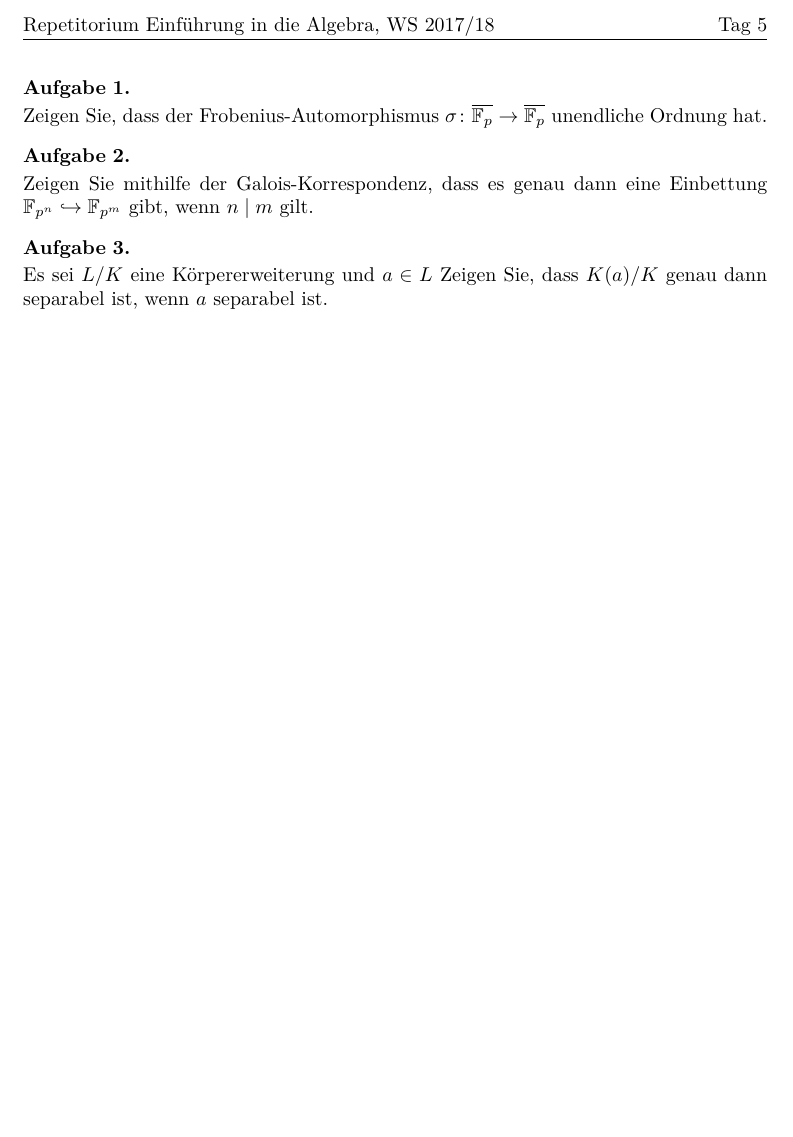
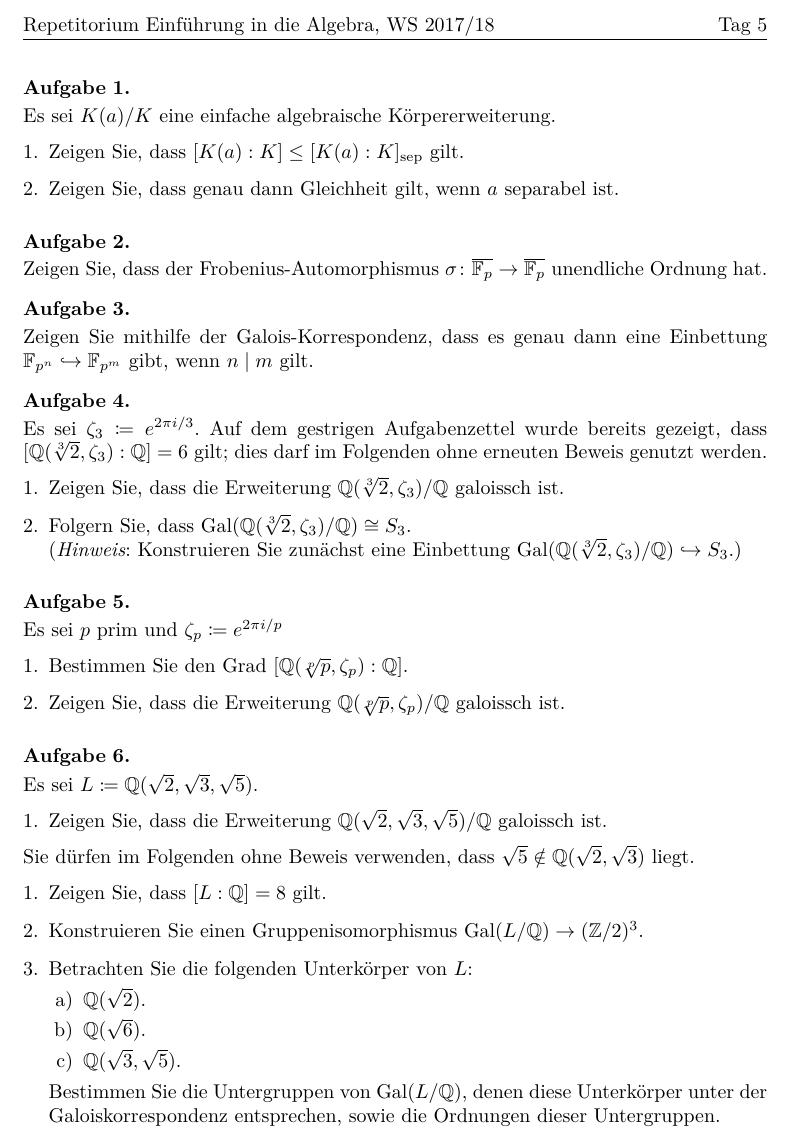
Before and after one commit to cionx/einfuehrung-in-die-algebra-review-ws-17-18, a LaTeX problem sheet (exercises/sheet_5.tex): part of the page, cut so that both start at the same text, the shorter picture padded with empty space. Compiled offline with XeLaTeX.

Commit message:
Typed the 5th exercise sheet.

```diff
--- a/exercises/sheet_5.tex
+++ b/exercises/sheet_5.tex
@@ -10,6 +10,16 @@
 \begin{document}
 
 \begin{question}
+  Es sei $K(a)/K$ eine einfache algebraische Körpererweiterung.
+  \begin{enumerate}
+    \item
+      Zeigen Sie, dass $\fieldindex{K(a)}{K} \leq \sepindex{K(a)}{K}$ gilt.
+    \item
+      Zeigen Sie, dass genau dann Gleichheit gilt, wenn $a$ separabel ist.
+  \end{enumerate}
+\end{question}
+
+\begin{question}
   Zeigen Sie, dass der Frobenius-Automorphismus $\sigma \colon \closure{\Finite_p} \to \closure{\Finite_p}$ unendliche Ordnung hat.
 \end{question}
 
@@ -18,8 +28,54 @@
 \end{question}
 
 \begin{question}
-  Es sei $L/K$ eine Körpererweiterung und $a \in L$
-  Zeigen Sie, dass $K(a)/K$ genau dann separabel ist, wenn $a$ separabel ist.
+  Es sei $\zeta_3 \defined e^{2 \pi i /3}$.
+  Auf dem gestrigen Aufgabenzettel wurde bereits gezeigt, dass $\fieldindex{\Rational(\sqrt[3]{2}, \zeta_3)}{\Rational} = 6$ gilt;
+  dies darf im Folgenden ohne erneuten Beweis genutzt werden.
+  \begin{enumerate}
+    \item
+      Zeigen Sie, dass die Erweiterung $\Rational(\sqrt[3]{2}, \zeta_3)/\Rational$ galoissch ist.
+    \item
+      Folgern Sie, dass $\Gal{\Rational(\sqrt[3]{2}, \zeta_3)/\Rational} \cong S_3$.
+      \\
+      (\emph{Hinweis}:
+       Konstruieren Sie zunächst eine Einbettung $\Gal{\Rational(\sqrt[3]{2}, \zeta_3)/\Rational} \hookrightarrow S_3$.)
+  \end{enumerate}
+\end{question}
+
+\begin{question}
+  Es sei $p$ prim und $\zeta_p \defined e^{2 \pi i / p}$
+  \begin{enumerate}
+    \item
+      Bestimmen Sie den Grad $\fieldindex{\Rational(\sqrt[p]{p}, \zeta_p)}{\Rational}$.
+    \item
+      Zeigen Sie, dass die Erweiterung $\Rational(\sqrt[p]{p}, \zeta_p)/\Rational$ galoissch ist.
+  \end{enumerate}
+\end{question}
+
+\begin{question}
+  Es sei $L \defined \Rational(\sqrt{2}, \sqrt{3}, \sqrt{5})$.
+  \begin{enumerate}
+    \item
+      Zeigen Sie, dass die Erweiterung $\Rational(\sqrt{2}, \sqrt{3}, \sqrt{5})/\Rational$ galoissch ist.
+  \end{enumerate}
+  Sie dürfen im Folgenden ohne Beweis verwenden, dass $\sqrt{5} \notin \Rational(\sqrt{2}, \sqrt{3})$ liegt.
+  \begin{enumerate}
+    \item
+      Zeigen Sie, dass $\fieldindex{L}{\Rational} = 8$ gilt.
+    \item
+      Konstruieren Sie einen Gruppenisomorphismus $\Gal{L/\Rational} \to (\Integer/2)^3$.
+    \item
+      Betrachten Sie die folgenden Unterkörper von $L$:
+      \begin{enumerate}
+        \item
+          $\Rational(\sqrt{2})$.
+        \item
+          $\Rational(\sqrt{6})$.
+        \item
+          $\Rational(\sqrt{3}, \sqrt{5})$.
+      \end{enumerate}
+      Bestimmen Sie die Untergruppen von $\Gal{L/\Rational}$, denen diese Unterkörper unter der Galoiskorrespondenz entsprechen, sowie die Ordnungen dieser Untergruppen.
+  \end{enumerate}
 \end{question}
 
 
```
